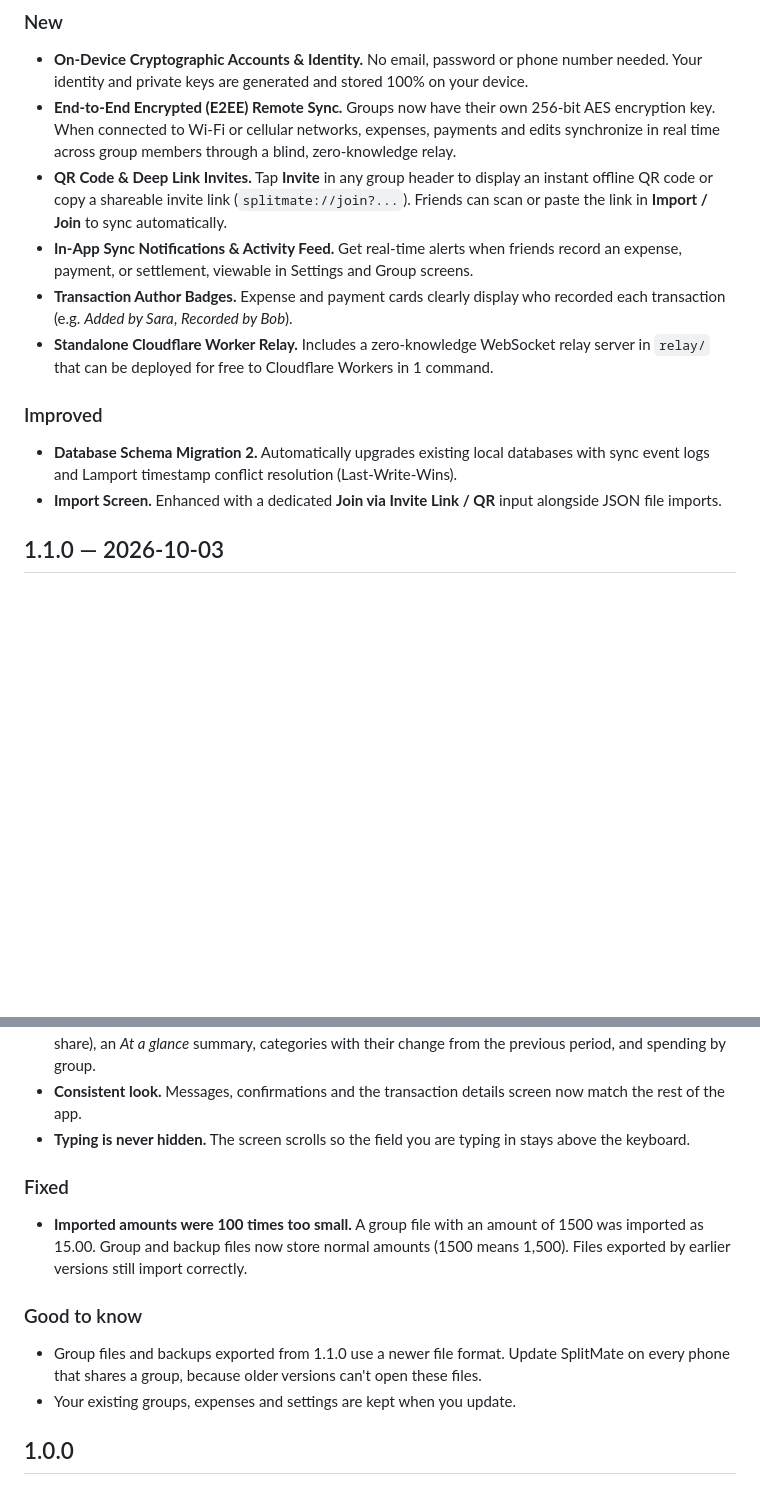
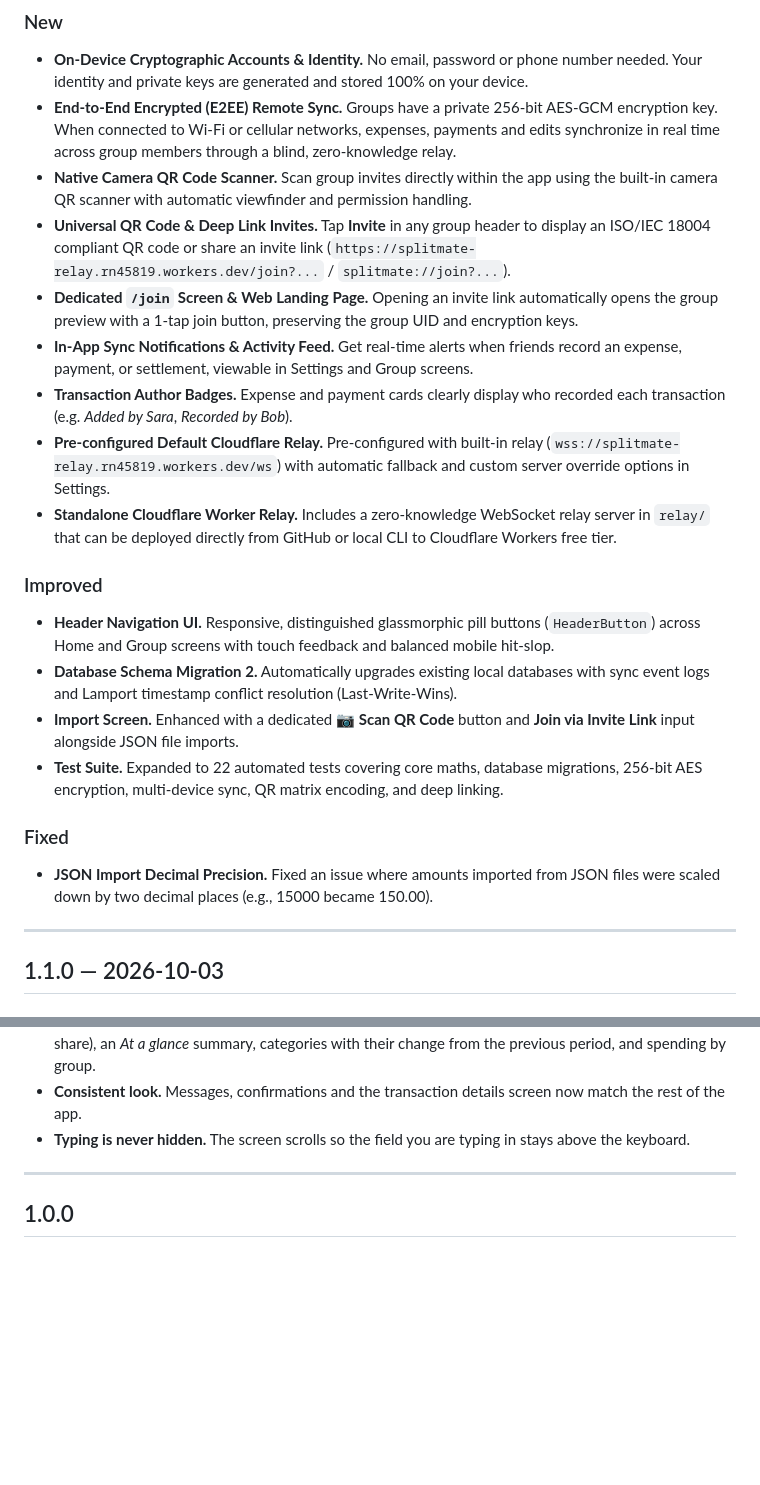
Before and after one commit to ramzan1813/splitmate-app, a Markdown page: CHANGELOG.md, 2 parts joined by grey strips. Rendered like a GitHub page; blank space fills up the shorter version.

```diff
--- a/CHANGELOG.md
+++ b/CHANGELOG.md
@@ -6,15 +6,25 @@ Release notes for each version. The release workflow copies the section matching
 
 ### New
 - **On-Device Cryptographic Accounts & Identity.** No email, password or phone number needed. Your identity and private keys are generated and stored 100% on your device.
-- **End-to-End Encrypted (E2EE) Remote Sync.** Groups now have their own 256-bit AES encryption key. When connected to Wi-Fi or cellular networks, expenses, payments and edits synchronize in real time across group members through a blind, zero-knowledge relay.
-- **QR Code & Deep Link Invites.** Tap **Invite** in any group header to display an instant offline QR code or copy a shareable invite link (`splitmate://join?...`). Friends can scan or paste the link in **Import / Join** to sync automatically.
+- **End-to-End Encrypted (E2EE) Remote Sync.** Groups have a private 256-bit AES-GCM encryption key. When connected to Wi-Fi or cellular networks, expenses, payments and edits synchronize in real time across group members through a blind, zero-knowledge relay.
+- **Native Camera QR Code Scanner.** Scan group invites directly within the app using the built-in camera QR scanner with automatic viewfinder and permission handling.
+- **Universal QR Code & Deep Link Invites.** Tap **Invite** in any group header to display an ISO/IEC 18004 compliant QR code or share an invite link (`https://splitmate-relay.rn45819.workers.dev/join?...` / `splitmate://join?...`).
+- **Dedicated `/join` Screen & Web Landing Page.** Opening an invite link automatically opens the group preview with a 1-tap join button, preserving the group UID and encryption keys.
 - **In-App Sync Notifications & Activity Feed.** Get real-time alerts when friends record an expense, payment, or settlement, viewable in Settings and Group screens.
 - **Transaction Author Badges.** Expense and payment cards clearly display who recorded each transaction (e.g. *Added by Sara*, *Recorded by Bob*).
-- **Standalone Cloudflare Worker Relay.** Includes a zero-knowledge WebSocket relay server in `relay/` that can be deployed for free to Cloudflare Workers in 1 command.
+- **Pre-configured Default Cloudflare Relay.** Pre-configured with built-in relay (`wss://splitmate-relay.rn45819.workers.dev/ws`) with automatic fallback and custom server override options in Settings.
+- **Standalone Cloudflare Worker Relay.** Includes a zero-knowledge WebSocket relay server in `relay/` that can be deployed directly from GitHub or local CLI to Cloudflare Workers free tier.
 
 ### Improved
+- **Header Navigation UI.** Responsive, distinguished glassmorphic pill buttons (`HeaderButton`) across Home and Group screens with touch feedback and balanced mobile hit-slop.
 - **Database Schema Migration 2.** Automatically upgrades existing local databases with sync event logs and Lamport timestamp conflict resolution (Last-Write-Wins).
-- **Import Screen.** Enhanced with a dedicated **Join via Invite Link / QR** input alongside JSON file imports.
+- **Import Screen.** Enhanced with a dedicated **📷 Scan QR Code** button and **Join via Invite Link** input alongside JSON file imports.
+- **Test Suite.** Expanded to 22 automated tests covering core maths, database migrations, 256-bit AES encryption, multi-device sync, QR matrix encoding, and deep linking.
+
+### Fixed
+- **JSON Import Decimal Precision.** Fixed an issue where amounts imported from JSON files were scaled down by two decimal places (e.g., 15000 became 150.00).
+
+---
 
 ## 1.1.0 — 2026-10-03
 
@@ -30,12 +40,7 @@ Release notes for each version. The release workflow copies the section matching
 - **Consistent look.** Messages, confirmations and the transaction details screen now match the rest of the app.
 - **Typing is never hidden.** The screen scrolls so the field you are typing in stays above the keyboard.
 
-### Fixed
-- **Imported amounts were 100 times too small.** A group file with an amount of 1500 was imported as 15.00. Group and backup files now store normal amounts (1500 means 1,500). Files exported by earlier versions still import correctly.
-
-### Good to know
-- Group files and backups exported from 1.1.0 use a newer file format. Update SplitMate on every phone that shares a group, because older versions can't open these files.
-- Your existing groups, expenses and settings are kept when you update.
+---
 
 ## 1.0.0
 
```
Also changed, not shown: README.md (+17 -16 lines).
